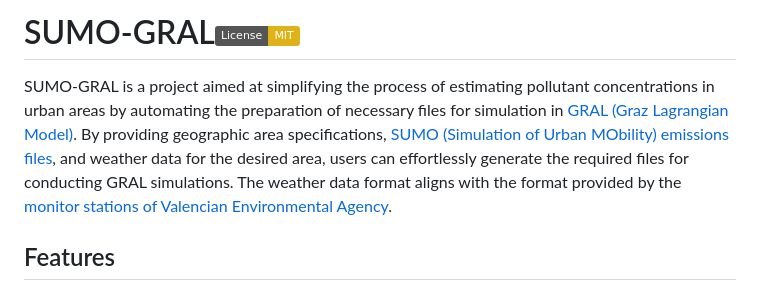
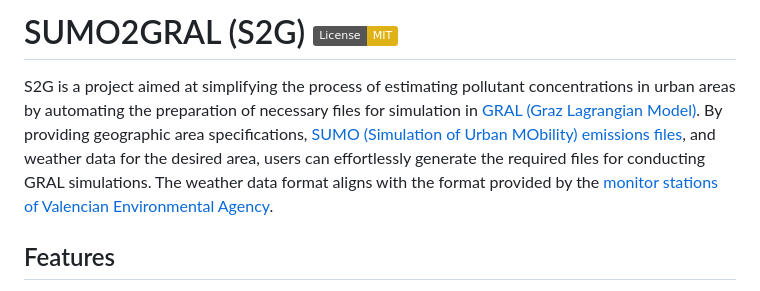
Before and after one commit to seniel98/SUMO2GRAL, a Markdown page: README.md, the part around the change. Rendered like a GitHub page; badges without logos.

```diff
--- a/README.md
+++ b/README.md
@@ -1,6 +1,6 @@
-# SUMO-GRAL[![License: MIT](https://img.shields.io/badge/License-MIT-yellow.svg)](https://opensource.org/licenses/MIT)
+# SUMO2GRAL (S2G) [![License: MIT](https://img.shields.io/badge/License-MIT-yellow.svg)](https://opensource.org/licenses/MIT)
 
-SUMO-GRAL is a project aimed at simplifying the process of estimating pollutant concentrations in urban areas by automating the preparation of necessary files for simulation in [GRAL (Graz Lagrangian Model)](https://gral.tugraz.at/). By providing geographic area specifications, [SUMO (Simulation of Urban MObility) emissions files](https://sumo.dlr.de/docs/Simulation/Output/Lane-_or_Edge-based_Emissions_Measures.html), and weather data for the desired area, users can effortlessly generate the required files for conducting GRAL simulations. The weather data format aligns with the format provided by the [monitor stations of Valencian Environmental Agency](https://mediambient.gva.es/es/web/calidad-ambiental/datos-on-line).
+S2G is a project aimed at simplifying the process of estimating pollutant concentrations in urban areas by automating the preparation of necessary files for simulation in [GRAL (Graz Lagrangian Model)](https://gral.tugraz.at/). By providing geographic area specifications, [SUMO (Simulation of Urban MObility) emissions files](https://sumo.dlr.de/docs/Simulation/Output/Lane-_or_Edge-based_Emissions_Measures.html), and weather data for the desired area, users can effortlessly generate the required files for conducting GRAL simulations. The weather data format aligns with the format provided by the [monitor stations of Valencian Environmental Agency](https://mediambient.gva.es/es/web/calidad-ambiental/datos-on-line).
 
 ## Features
 
```
